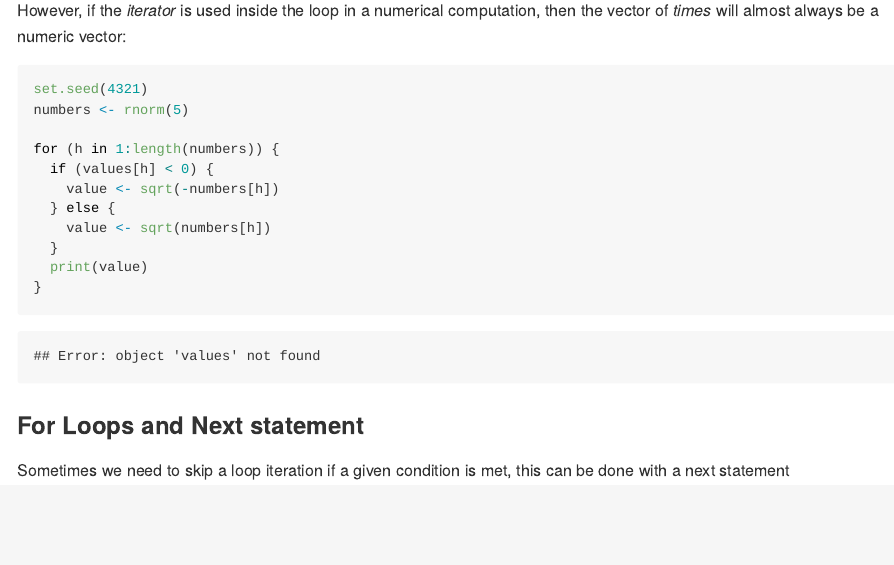
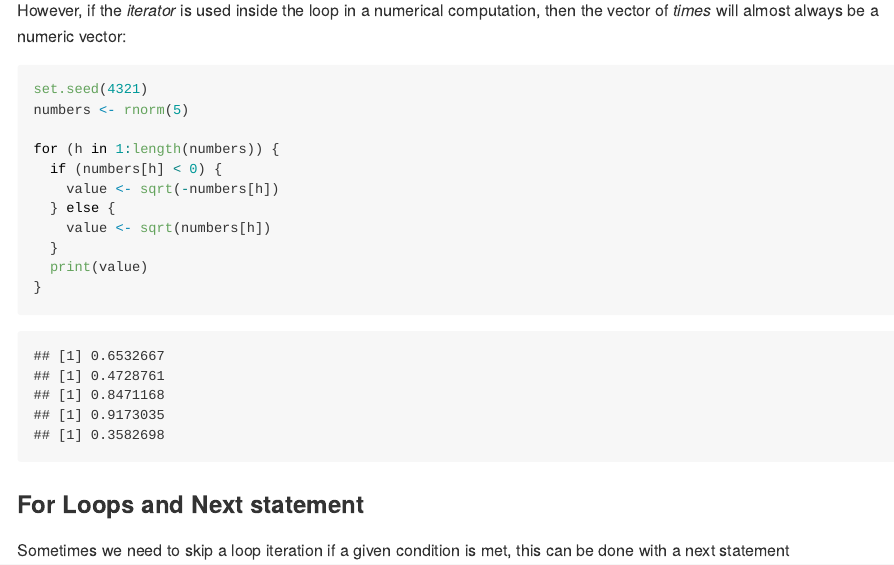
Before and after one commit to ucb-stat133/stat133-fall-2018, an R Markdown document (tutorials/09-intro-to-loops.Rmd): the page in a window 1100 px wide, from 3700 px down. The pictures show the output file tutorials/09-intro-to-loops.md that the author committed with the source, drawn offline in the style of GitHub.

Commit message:
tutorials: fix bug in for loop of numbers, tutorial 9

```diff
--- a/tutorials/09-intro-to-loops.Rmd
+++ b/tutorials/09-intro-to-loops.Rmd
@@ -156,7 +156,7 @@ set.seed(4321)
 numbers <- rnorm(5)
 
 for (h in 1:length(numbers)) {
-  if (values[h] < 0) {
+  if (numbers[h] < 0) {
     value <- sqrt(-numbers[h])
   } else {
     value <- sqrt(numbers[h])
```
Also changed, not shown: tutorials/09-intro-to-loops.md.
